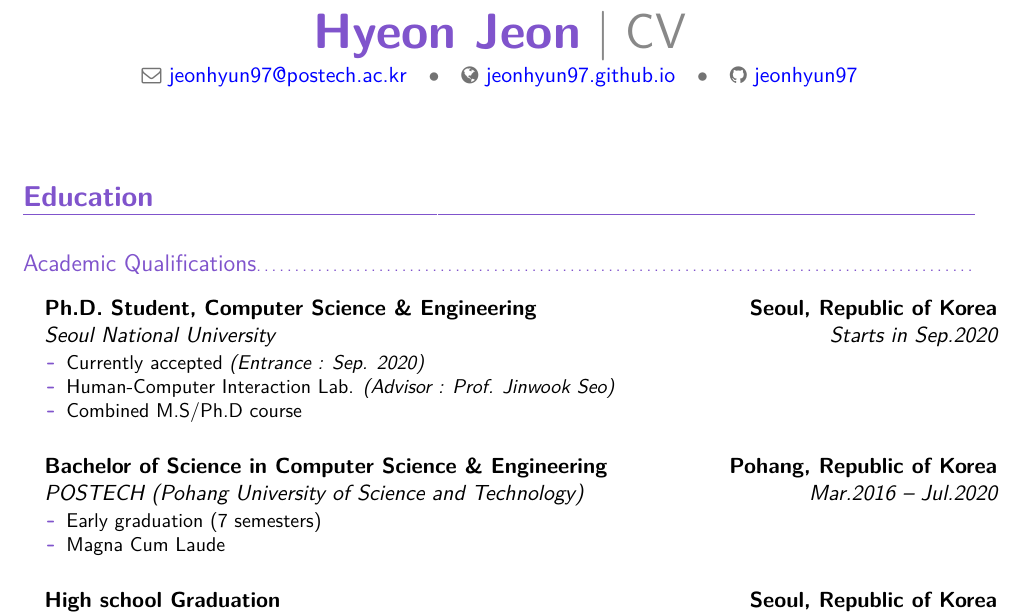
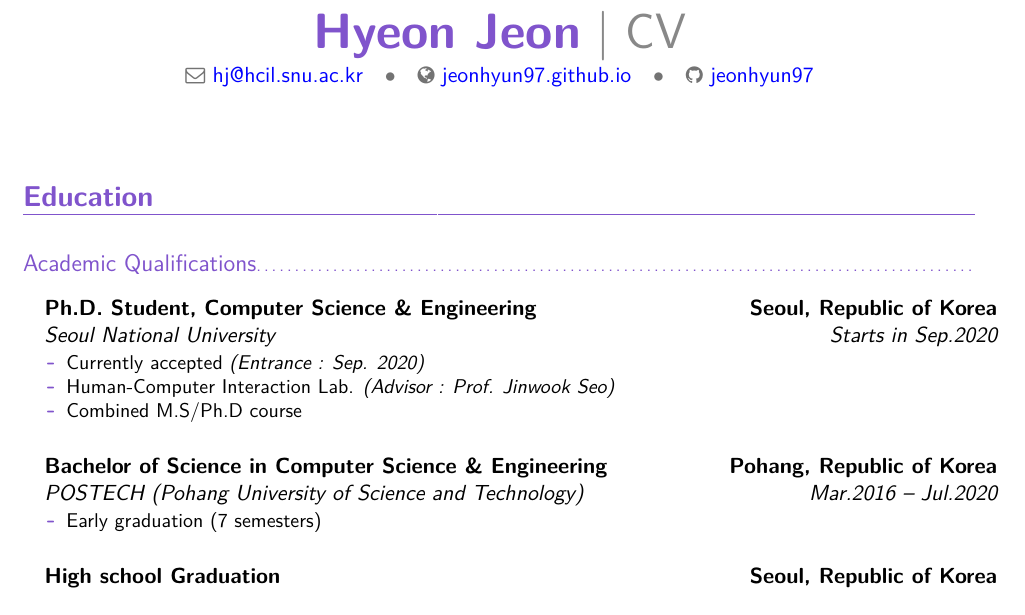
Before and after one commit to hj-n/cv, a LaTeX CV (cv.tex): part of page 1 of 3, cut so that both start at the same text. The pictures show the PDF file cv.pdf that the author committed with the source.

Commit message:
graduation info changed

```diff
--- a/cv.tex
+++ b/cv.tex
@@ -27,14 +27,12 @@
 \title{CV}
 \homepage{jeonhyun97.github.io}
 \social[github]{jeonhyun97}
-\email{jeonhyun97@postech.ac.kr}
-\photo[64pt][0.4pt]{MaryamCvPic}
+\email{hj@hcil.snu.ac.kr}
 
 
 \usepackage{graphicx}
 \graphicspath{ {images/} }
 \usepackage{wrapfig}
-
 
 \begin{document}
 
@@ -71,7 +69,6 @@
               {
                 \begin{itemize}
                     \item Early graduation (7 semesters)
-                    \item Magna Cum Laude
                 \end{itemize}
               }}
 \vspace{4mm}
```
Also changed, not shown: cv.pdf.
